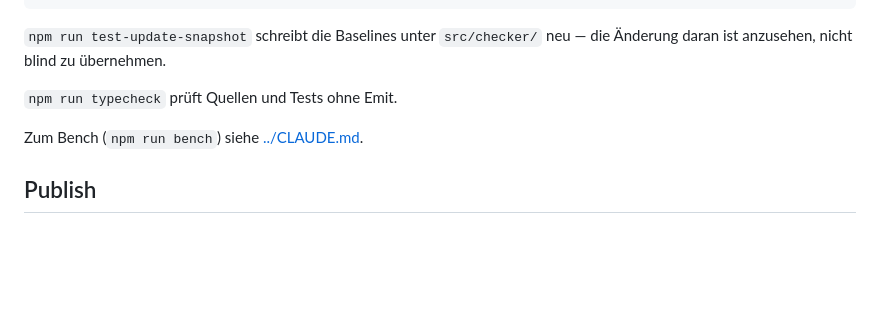
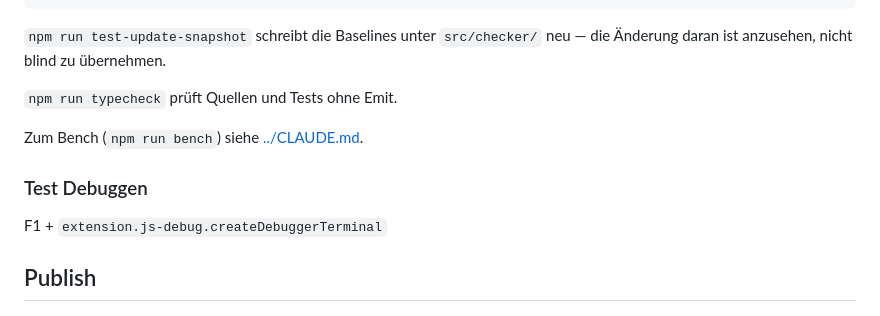
Before and after one commit to JulianXander/jul-compiler, a Markdown page: README.md, the part around the change. Drawn GitHub-style; blank space fills up the shorter version.

Commit message:
debgugging

```diff
--- a/README.md
+++ b/README.md
@@ -89,6 +89,9 @@ daran ist anzusehen, nicht blind zu übernehmen.
 
 Zum Bench (`npm run bench`) siehe [../CLAUDE.md](../CLAUDE.md).
 
+### Test Debuggen
+F1 + `extension.js-debug.createDebuggerTerminal`
+
 ## Publish
 `npm run build`
 `npm version patch` (oder minor/major)
```
